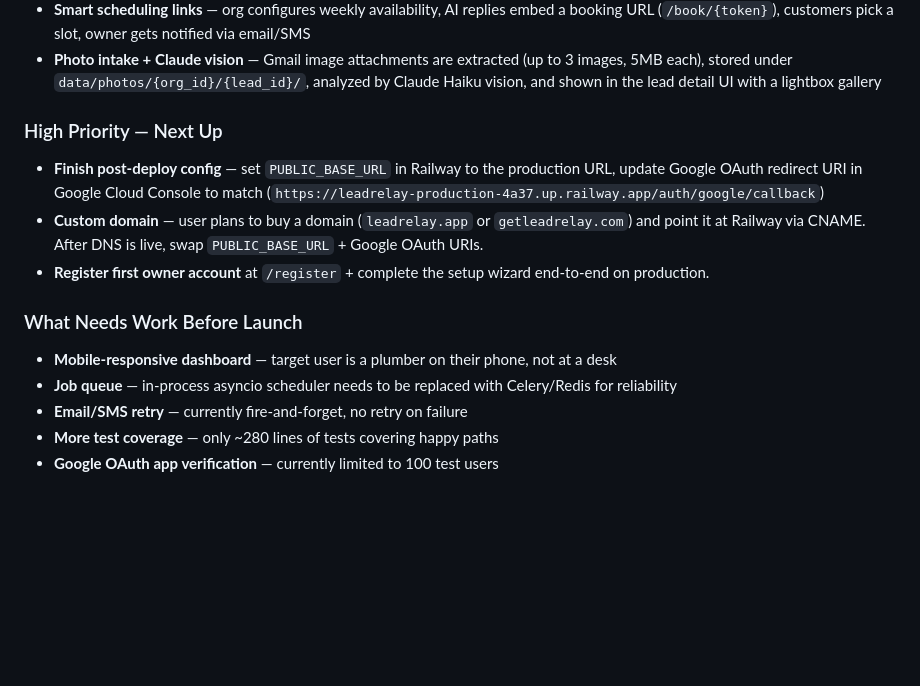
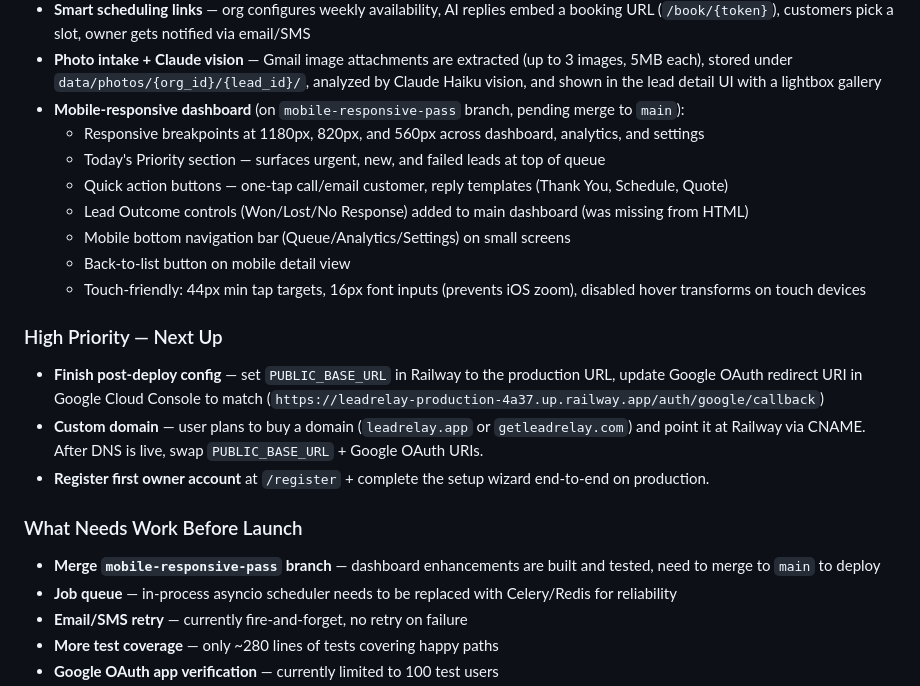
Before and after one commit to rmedele/Relinqo, a Markdown page: CLAUDE.md, the part around the change. GitHub-like rendering; blank space fills up the shorter version.

Commit message:
Update CLAUDE.md with mobile dashboard enhancements status
Co-Authored-By: Claude Opus 4.6 <noreply@anthropic.com>

```diff
--- a/CLAUDE.md
+++ b/CLAUDE.md
@@ -25,6 +25,14 @@ The full flow works end-to-end: Gmail connects via OAuth, incoming emails are po
 - Rate limiting, CSRF protection, production security headers (with Railway-compatible TrustedHostMiddleware)
 - **Smart scheduling links** — org configures weekly availability, AI replies embed a booking URL (`/book/{token}`), customers pick a slot, owner gets notified via email/SMS
 - **Photo intake + Claude vision** — Gmail image attachments are extracted (up to 3 images, 5MB each), stored under `data/photos/{org_id}/{lead_id}/`, analyzed by Claude Haiku vision, and shown in the lead detail UI with a lightbox gallery
+- **Mobile-responsive dashboard** (on `mobile-responsive-pass` branch, pending merge to `main`):
+  - Responsive breakpoints at 1180px, 820px, and 560px across dashboard, analytics, and settings
+  - Today's Priority section — surfaces urgent, new, and failed leads at top of queue
+  - Quick action buttons — one-tap call/email customer, reply templates (Thank You, Schedule, Quote)
+  - Lead Outcome controls (Won/Lost/No Response) added to main dashboard (was missing from HTML)
+  - Mobile bottom navigation bar (Queue/Analytics/Settings) on small screens
+  - Back-to-list button on mobile detail view
+  - Touch-friendly: 44px min tap targets, 16px font inputs (prevents iOS zoom), disabled hover transforms on touch devices
 
 ### High Priority — Next Up
 - **Finish post-deploy config** — set `PUBLIC_BASE_URL` in Railway to the production URL, update Google OAuth redirect URI in Google Cloud Console to match (`https://leadrelay-production-4a37.up.railway.app/auth/google/callback`)
@@ -32,7 +40,7 @@ The full flow works end-to-end: Gmail connects via OAuth, incoming emails are po
 - **Register first owner account** at `/register` + complete the setup wizard end-to-end on production.
 
 ### What Needs Work Before Launch
-- **Mobile-responsive dashboard** — target user is a plumber on their phone, not at a desk
+- **Merge `mobile-responsive-pass` branch** — dashboard enhancements are built and tested, need to merge to `main` to deploy
 - **Job queue** — in-process asyncio scheduler needs to be replaced with Celery/Redis for reliability
 - **Email/SMS retry** — currently fire-and-forget, no retry on failure
 - **More test coverage** — only ~280 lines of tests covering happy paths
```
